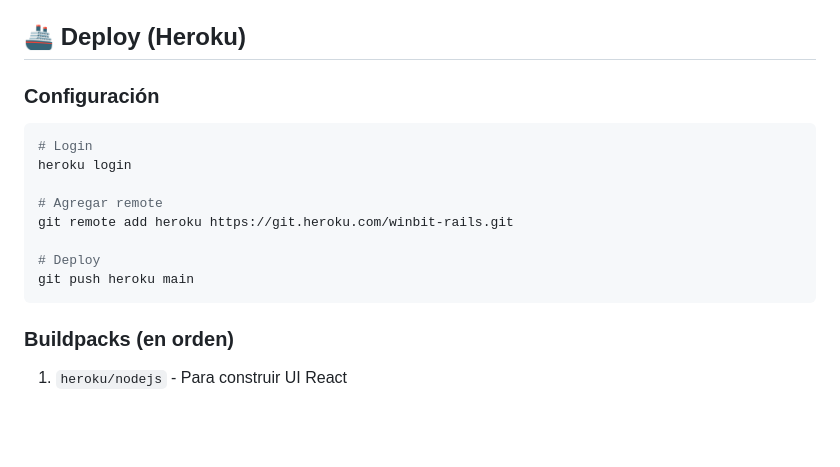
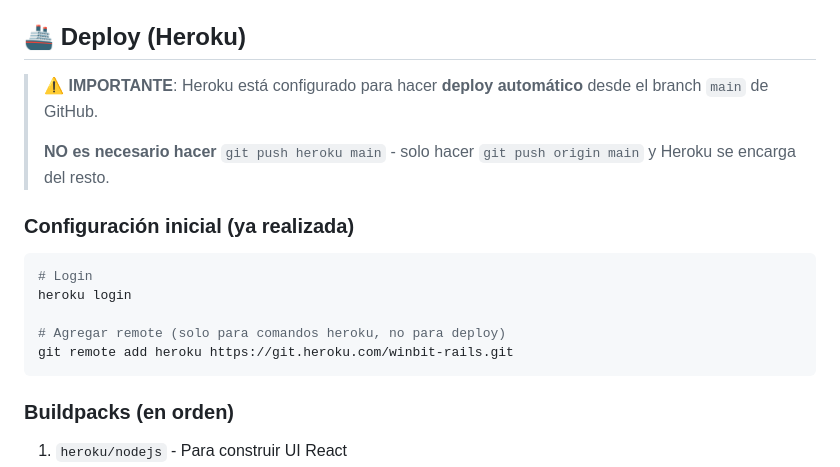
Before and after one commit to quequeo/winbit-rails, a Markdown page: README.md, the part around the change. Drawn GitHub-style; blank space fills up the shorter version.

Commit message:
docs: agregar información sobre auto-deploy de Heroku desde GitHub

````diff
--- a/README.md
+++ b/README.md
@@ -220,17 +220,18 @@ Si algún check falla, el push es rechazado. Configuración en `.githooks/pre-pu
 
 ## 🚢 Deploy (Heroku)
 
-### Configuración
+> **⚠️ IMPORTANTE**: Heroku está configurado para hacer **deploy automático** desde el branch `main` de GitHub.
+>
+> **NO es necesario hacer** `git push heroku main` - solo hacer `git push origin main` y Heroku se encarga del resto.
+
+### Configuración inicial (ya realizada)
 
 ```bash
 # Login
 heroku login
 
-# Agregar remote
+# Agregar remote (solo para comandos heroku, no para deploy)
 git remote add heroku https://git.heroku.com/winbit-rails.git
-
-# Deploy
-git push heroku main
 ```
 
 ### Buildpacks (en orden)
````
